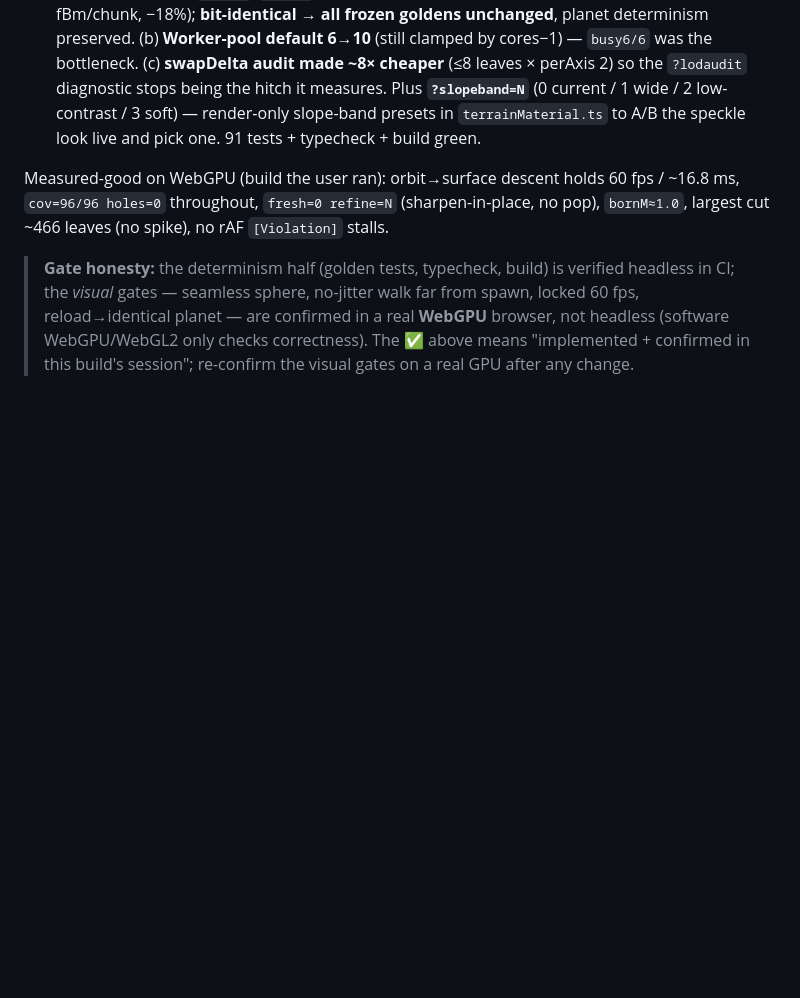
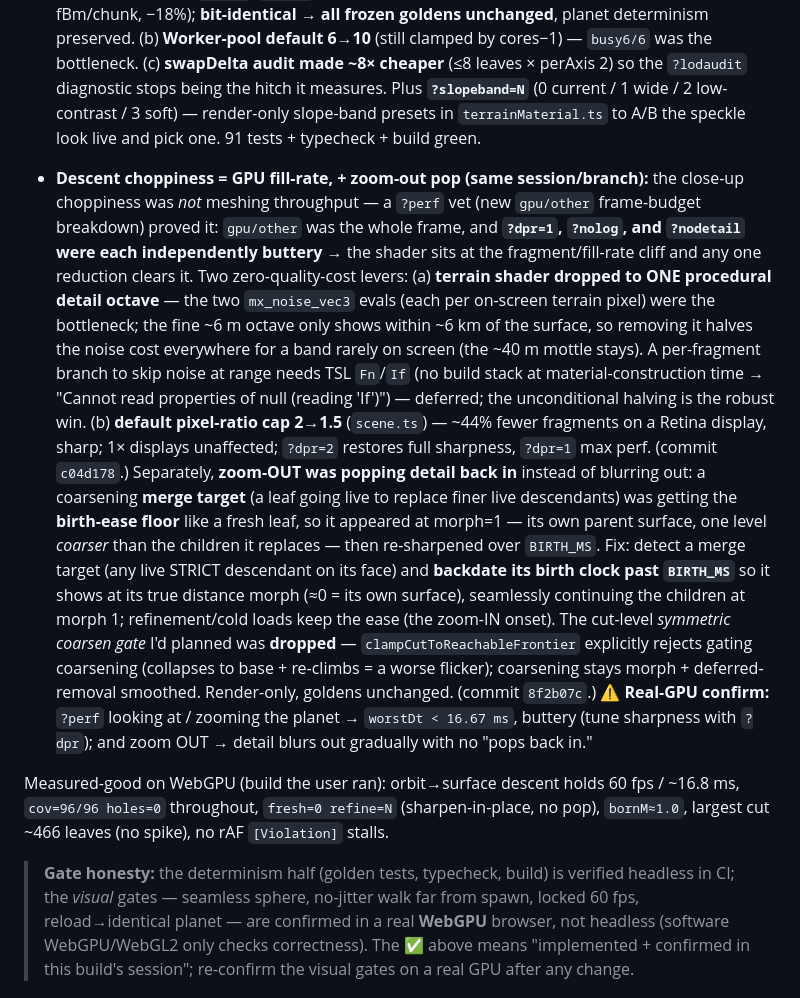
Before and after one commit to matbram/No-Matts-Sky, a Markdown page: HANDOFF.md, the part around the change. Drawn GitHub-style; blank space fills up the shorter version.

Commit message:
docs: record GPU fill-rate fix + zoom-out birth-ease fix in HANDOFF
Co-Authored-By: Claude Opus 4.8 <noreply@anthropic.com>
Claude-Session: https://claude.ai/code/session_01UbhA19NQ2hhguwjRLdeuN7

```diff
--- a/HANDOFF.md
+++ b/HANDOFF.md
@@ -150,6 +150,29 @@ canonical values use the pinned **PCG hash** with `Math.imul` + `>>> 0` (no `Mat
   2 low-contrast / 3 soft) — render-only slope-band presets in `terrainMaterial.ts` to A/B the speckle look
   live and pick one. 91 tests + typecheck + build green.
 
+- **Descent choppiness = GPU fill-rate, + zoom-out pop (same session/branch):** the close-up choppiness was
+  *not* meshing throughput — a `?perf` vet (new `gpu/other` frame-budget breakdown) proved it: `gpu/other`
+  was the whole frame, and **`?dpr=1`, `?nolog`, and `?nodetail` were each independently buttery** → the
+  shader sits at the fragment/fill-rate cliff and any one reduction clears it. Two zero-quality-cost levers:
+  (a) **terrain shader dropped to ONE procedural detail octave** — the two `mx_noise_vec3` evals (each per
+  on-screen terrain pixel) were the bottleneck; the fine ~6 m octave only shows within ~6 km of the surface,
+  so removing it halves the noise cost everywhere for a band rarely on screen (the ~40 m mottle stays). A
+  per-fragment branch to skip noise at range needs TSL `Fn`/`If` (no build stack at material-construction
+  time → "Cannot read properties of null (reading 'If')") — deferred; the unconditional halving is the robust
+  win. (b) **default pixel-ratio cap 2→1.5** (`scene.ts`) — ~44% fewer fragments on a Retina display, sharp;
+  1× displays unaffected; `?dpr=2` restores full sharpness, `?dpr=1` max perf. (commit `c04d178`.)
+  Separately, **zoom-OUT was popping detail back in** instead of blurring out: a coarsening **merge target** (a
+  leaf going live to replace finer live descendants) was getting the **birth-ease floor** like a fresh leaf,
+  so it appeared at morph=1 — its own parent surface, one level *coarser* than the children it replaces —
+  then re-sharpened over `BIRTH_MS`. Fix: detect a merge target (any live STRICT descendant on its face) and
+  **backdate its birth clock past `BIRTH_MS`** so it shows at its true distance morph (≈0 = its own surface),
+  seamlessly continuing the children at morph 1; refinement/cold loads keep the ease (the zoom-IN onset). The
+  cut-level *symmetric coarsen gate* I'd planned was **dropped** — `clampCutToReachableFrontier` explicitly
+  rejects gating coarsening (collapses to base + re-climbs = a worse flicker); coarsening stays morph +
+  deferred-removal smoothed. Render-only, goldens unchanged. (commit `8f2b07c`.) ⚠️ **Real-GPU confirm:**
+  `?perf` looking at / zooming the planet → `worstDt < 16.67 ms`, buttery (tune sharpness with `?dpr`); and
+  zoom OUT → detail blurs out gradually with no "pops back in."
+
 Measured-good on WebGPU (build the user ran): orbit→surface descent holds 60 fps / ~16.8 ms,
 `cov=96/96 holes=0` throughout, `fresh=0 refine=N` (sharpen-in-place, no pop), `bornM≈1.0`, largest cut ~466
 leaves (no spike), no rAF `[Violation]` stalls.
```
